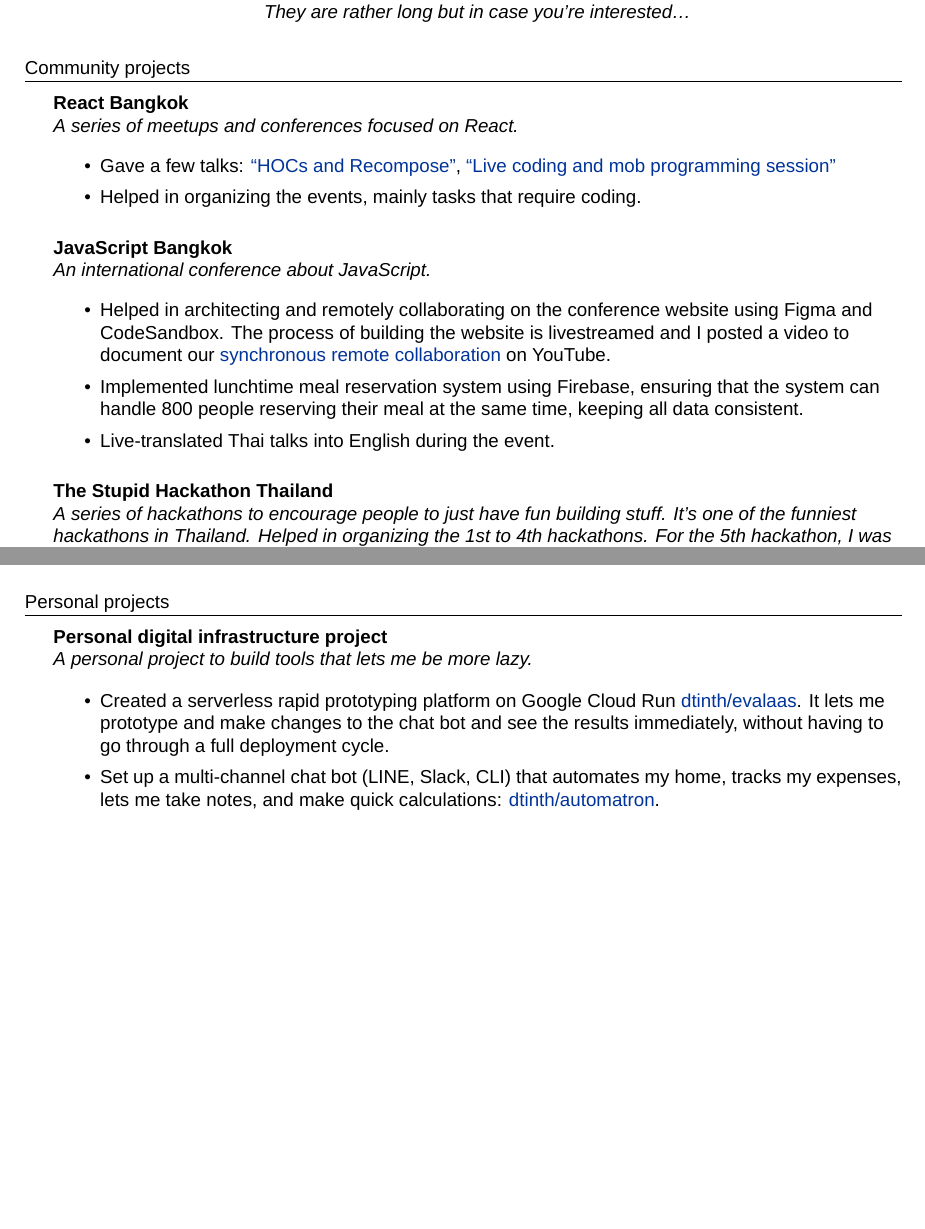
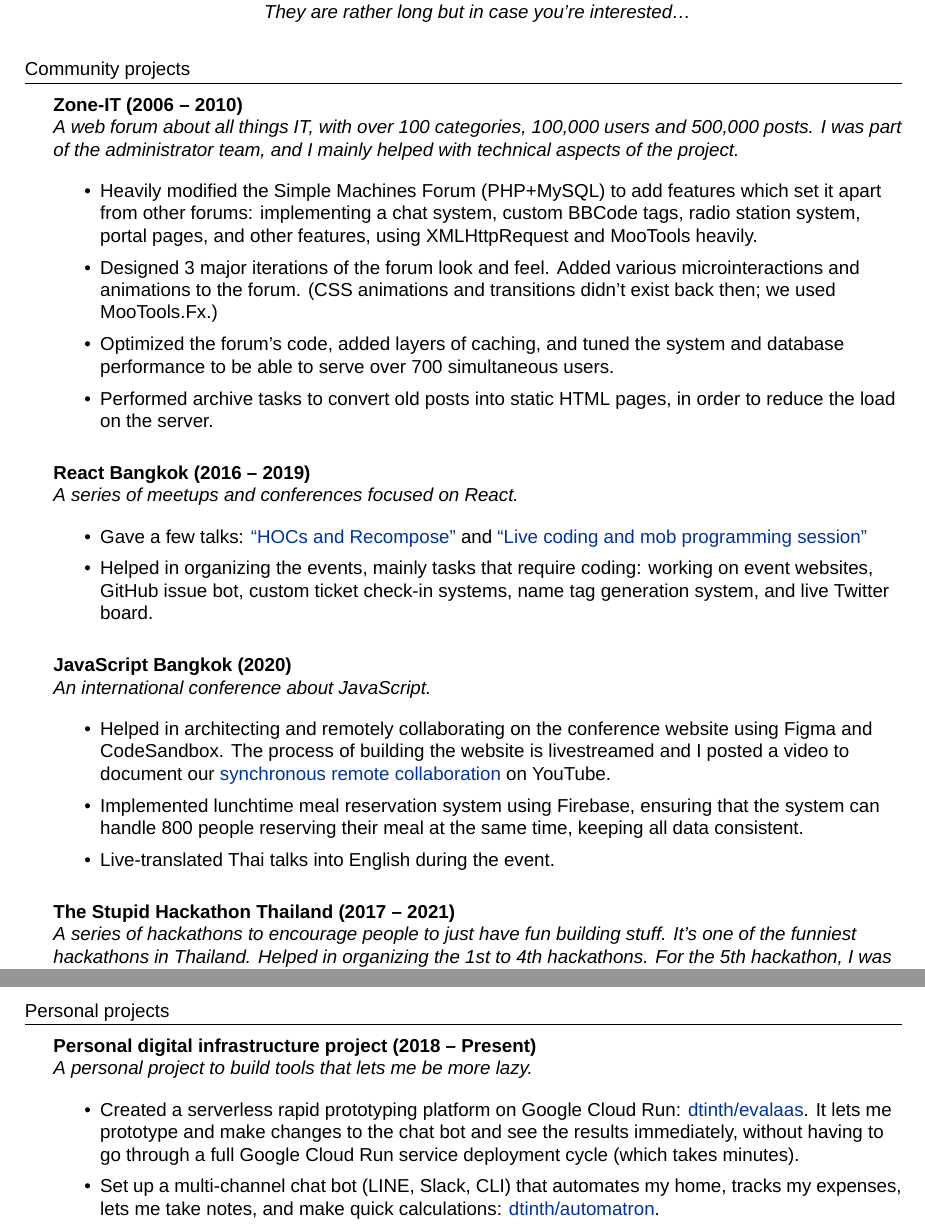
Before and after one commit to dtinth/resume.yml.json.tex.pdf.svg, a LaTeX CV (out/resume.tex): two parts of pages 2 and 3 of 4 before the commit and two parts of pages 2 and 4 of 4 after it, joined at a grey line, cut so that both start at the same text, the shorter picture padded with empty space. Compiled offline with XeLaTeX; a missing font is replaced by an installed copy or a similar font.

Commit message:
Update generated files as of 0ffd592d1b74c095b262016dca01ff3c0909f93d

```diff
--- a/out/resume.tex
+++ b/out/resume.tex
@@ -170,20 +170,37 @@ Software and Knowledge Engineering \hfill Jun 2011 – May 2015\\
 \header{Community projects}
 \vspace{1mm}
 
-\textbf{React Bangkok}\\
-\textit{A series of meetups and conferences focused on React.}
+\textbf{Zone-IT (2006 – 2010)}\\
+\textit{A web forum about all things IT, with over 100 categories, 100,000 users and 500,000 posts. I was part of the administrator team, and I mainly helped with technical aspects of the project.}
 
 \begin{itemize} \itemsep 1pt
 
-	\item Gave a few talks: \href{https://dt.in.th/higher-order-components-and-recompose-talk.html}{“HOCs and Recompose”}, \href{https://dt.in.th/reactbkk2-live-coding.html}{“Live coding and mob programming session”}
+	\item Heavily modified the Simple Machines Forum (PHP+MySQL) to add features which set it apart from other forums: implementing a chat system, custom BBCode tags, radio station system, portal pages, and other features, using XMLHttpRequest and MooTools heavily.
 
-	\item Helped in organizing the events, mainly tasks that require coding.
+	\item Designed 3 major iterations of the forum look and feel. Added various microinteractions and animations to the forum. (CSS animations and transitions didn’t exist back then; we used MooTools.Fx.)
+
+	\item Optimized the forum’s code, added layers of caching, and tuned the system and database performance to be able to serve over 700 simultaneous users.
+
+	\item Performed archive tasks to convert old posts into static HTML pages, in order to reduce the load on the server.
 
 \end{itemize}
 
 \vspace{2mm}
 
-\textbf{JavaScript Bangkok}\\
+\textbf{React Bangkok (2016 – 2019)}\\
+\textit{A series of meetups and conferences focused on React.}
+
+\begin{itemize} \itemsep 1pt
+
+	\item Gave a few talks: \href{https://dt.in.th/higher-order-components-and-recompose-talk.html}{“HOCs and Recompose”} and \href{https://dt.in.th/reactbkk2-live-coding.html}{“Live coding and mob programming session”}
+
+	\item Helped in organizing the events, mainly tasks that require coding: working on event websites, GitHub issue bot, custom ticket check-in systems, name tag generation system, and live Twitter board.
+
+\end{itemize}
+
+\vspace{2mm}
+
+\textbf{JavaScript Bangkok (2020)}\\
 \textit{An international conference about JavaScript.}
 
 \begin{itemize} \itemsep 1pt
@@ -198,7 +215,7 @@ Software and Knowledge Engineering \hfill Jun 2011 – May 2015\\
 
 \vspace{2mm}
 
-\textbf{The Stupid Hackathon Thailand}\\
+\textbf{The Stupid Hackathon Thailand (2017 – 2021)}\\
 \textit{A series of hackathons to encourage people to just have fun building stuff. It’s one of the funniest hackathons in Thailand. Helped in organizing the 1st to 4th hackathons. For the 5th hackathon, I was a consultant for the organizing team.}
 
 \begin{itemize} \itemsep 1pt
@@ -294,12 +311,12 @@ Software and Knowledge Engineering \hfill Jun 2011 – May 2015\\
 \header{Personal projects}
 \vspace{1mm}
 
-\textbf{Personal digital infrastructure project}\\
+\textbf{Personal digital infrastructure project (2018 – Present)}\\
 \textit{A personal project to build tools that lets me be more lazy.}
 
 \begin{itemize} \itemsep 1pt
 
-	\item Created a serverless rapid prototyping platform on Google Cloud Run \github{dtinth/evalaas}. It lets me prototype and make changes to the chat bot and see the results immediately, without having to go through a full deployment cycle.
+	\item Created a serverless rapid prototyping platform on Google Cloud Run: \github{dtinth/evalaas}. It lets me prototype and make changes to the chat bot and see the results immediately, without having to go through a full Google Cloud Run service deployment cycle (which takes minutes).
 
 	\item Set up a multi-channel chat bot (LINE, Slack, CLI) that automates my home, tracks my expenses, lets me take notes, and make quick calculations: \github{dtinth/automatron}.
 
```
Also changed, not shown: out/resume.pdf, out/resume.svg, out/resume.tex (12 more changed lines).
